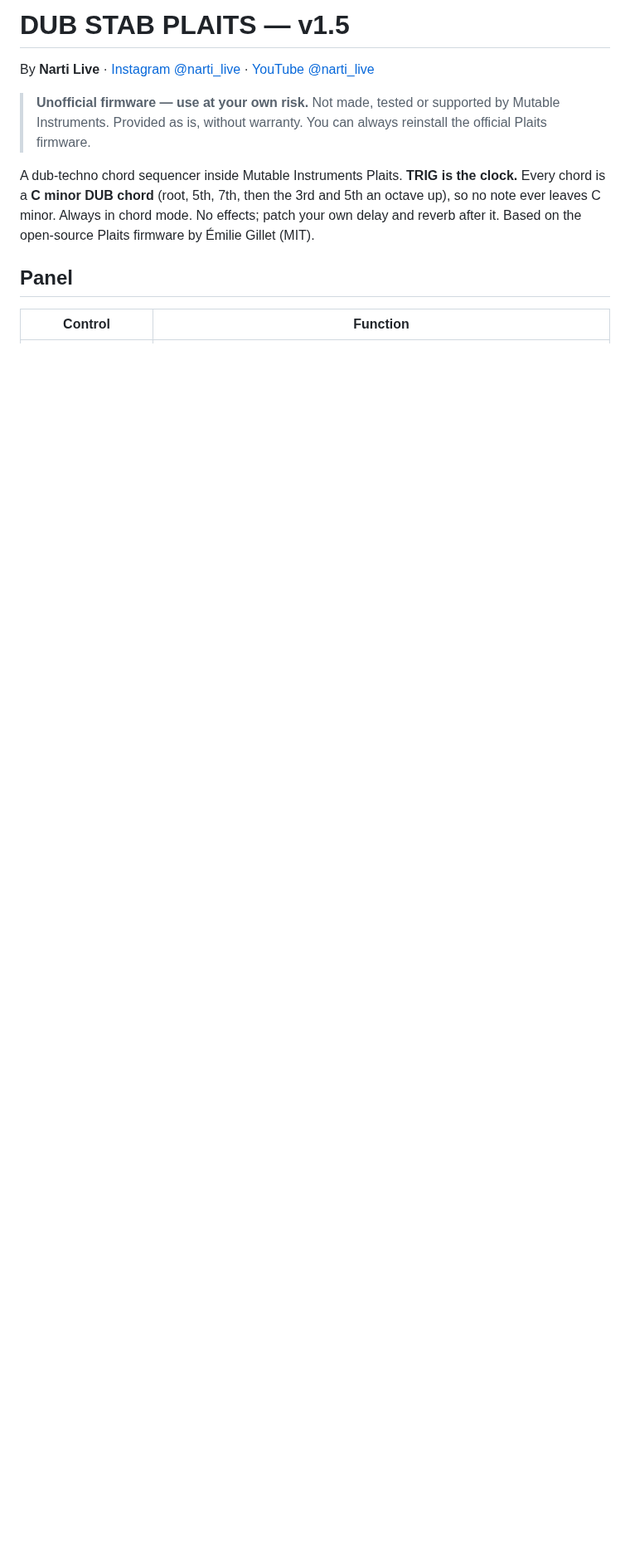
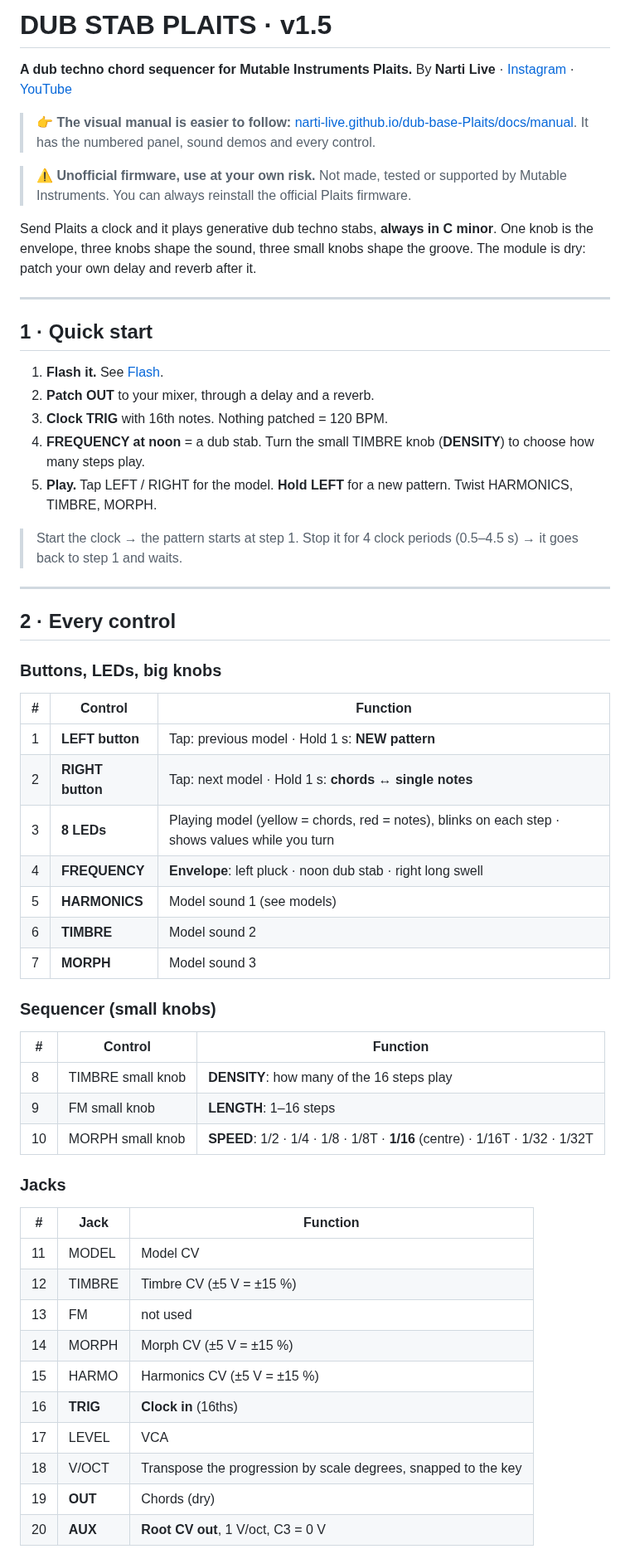
Before and after one commit to Narti-Live/dub-base-Plaits, a Markdown page: docs/MANUAL.md, the part around one of its changes. Shown at 83% size. GitHub-like rendering; blank space fills up the shorter version.

```diff
--- a/docs/MANUAL.md
+++ b/docs/MANUAL.md
@@ -1,14 +1,62 @@
-# DUB STAB PLAITS — v1.5
+# DUB STAB PLAITS · v1.5
 
-By **Narti Live** · [Instagram @narti_live](https://www.instagram.com/narti_live) · [YouTube @narti_live](https://www.youtube.com/@narti_live)
+**A dub techno chord sequencer for Mutable Instruments Plaits.**
+By **Narti Live** · [Instagram](https://www.instagram.com/narti_live) · [YouTube](https://www.youtube.com/@narti_live)
 
-> **Unofficial firmware — use at your own risk.** Not made, tested or supported by Mutable Instruments. Provided as is, without warranty. You can always reinstall the official Plaits firmware.
+> 👉 **The visual manual is easier to follow:** [narti-live.github.io/dub-base-Plaits/docs/manual](https://narti-live.github.io/dub-base-Plaits/docs/manual/). It has the numbered panel, sound demos and every control.
 
-A dub-techno chord sequencer inside Mutable Instruments Plaits.
-**TRIG is the clock.** Every chord is a **C minor DUB chord** (root, 5th, 7th, then the 3rd and
-5th an octave up), so no note ever leaves C minor. Always in chord mode. No effects; patch
-your own delay and reverb after it. Based on the open-source Plaits firmware by Émilie Gillet (MIT).
+> ⚠️ **Unofficial firmware, use at your own risk.** Not made, tested or supported by Mutable Instruments. You can always reinstall the official Plaits firmware.
 
-## Panel
+Send Plaits a clock and it plays generative dub techno stabs, **always in C minor**. One knob is the envelope, three knobs shape the sound, three small knobs shape the groove. The module is dry: patch your own delay and reverb after it.
 
-| Control | Function |
+---
+
+## 1 · Quick start
+
+1. **Flash it.** See [Flash](#7--flash-and-restore).
+2. **Patch OUT** to your mixer, through a delay and a reverb.
+3. **Clock TRIG** with 16th notes. Nothing patched = 120 BPM.
+4. **FREQUENCY at noon** = a dub stab. Turn the small TIMBRE knob (**DENSITY**) to choose how many steps play.
+5. **Play.** Tap LEFT / RIGHT for the model. **Hold LEFT** for a new pattern. Twist HARMONICS, TIMBRE, MORPH.
+
+> Start the clock → the pattern starts at step 1. Stop it for 4 clock periods (0.5–4.5 s) → it goes back to step 1 and waits.
+
+---
+
+## 2 · Every control
+
+### Buttons, LEDs, big knobs
+
+| # | Control | Function |
+|---|---|---|
+| 1 | **LEFT button** | Tap: previous model · Hold 1 s: **NEW pattern** |
+| 2 | **RIGHT button** | Tap: next model · Hold 1 s: **chords ↔ single notes** |
+| 3 | **8 LEDs** | Playing model (yellow = chords, red = notes), blinks on each step · shows values while you turn |
+| 4 | **FREQUENCY** | **Envelope**: left pluck · noon dub stab · right long swell |
+| 5 | **HARMONICS** | Model sound 1 (see models) |
+| 6 | **TIMBRE** | Model sound 2 |
+| 7 | **MORPH** | Model sound 3 |
+
+### Sequencer (small knobs)
+
+| # | Control | Function |
+|---|---|---|
+| 8 | TIMBRE small knob | **DENSITY**: how many of the 16 steps play |
+| 9 | FM small knob | **LENGTH**: 1–16 steps |
+| 10 | MORPH small knob | **SPEED**: 1/2 · 1/4 · 1/8 · 1/8T · **1/16** (centre) · 1/16T · 1/32 · 1/32T |
+
+### Jacks
+
+| # | Jack | Function |
+|---|---|---|
+| 11 | MODEL | Model CV |
+| 12 | TIMBRE | Timbre CV (±5 V = ±15 %) |
+| 13 | FM | not used |
+| 14 | MORPH | Morph CV (±5 V = ±15 %) |
+| 15 | HARMO | Harmonics CV (±5 V = ±15 %) |
+| 16 | **TRIG** | **Clock in** (16ths) |
+| 17 | LEVEL | VCA |
+| 18 | V/OCT | Transpose the progression by scale degrees, snapped to the key |
+| 19 | **OUT** | Chords (dry) |
+| 20 | **AUX** | **Root CV out**, 1 V/oct, C3 = 0 V |
+
```
Also changed, not shown: other parts of docs/MANUAL.md (+74 -83 lines), README.md (+1 -1 lines), assets/panel.jpg, 5 other files.
